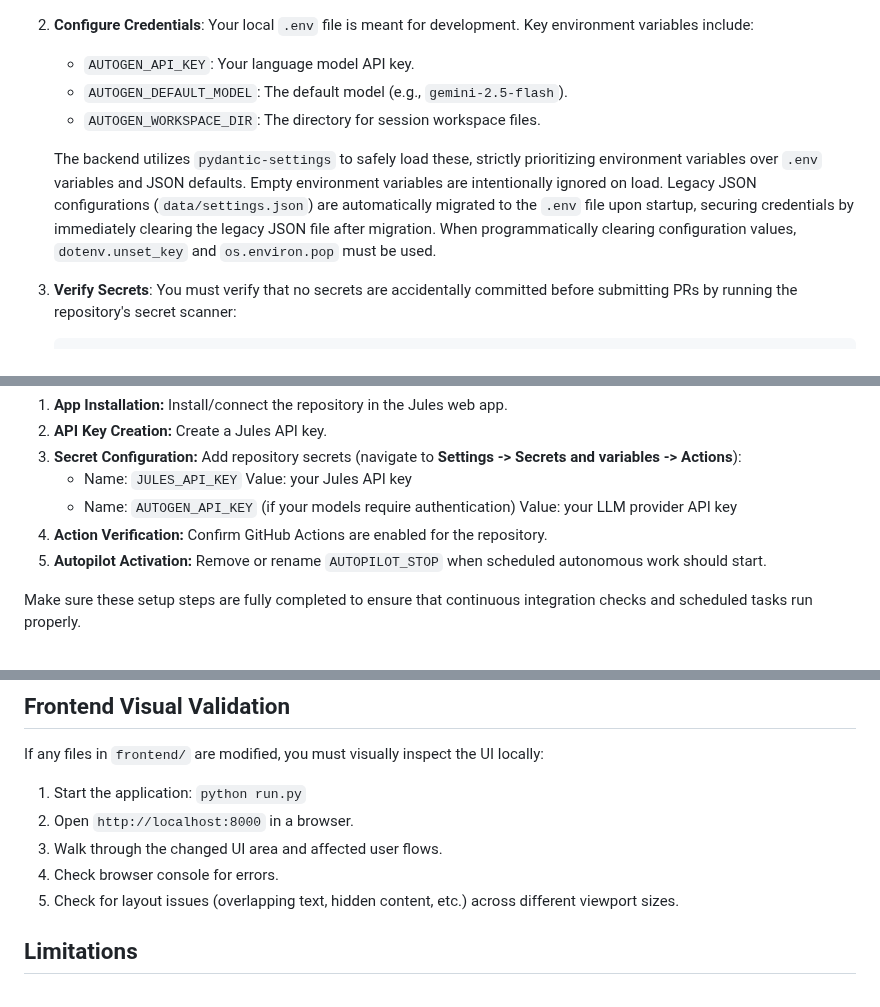
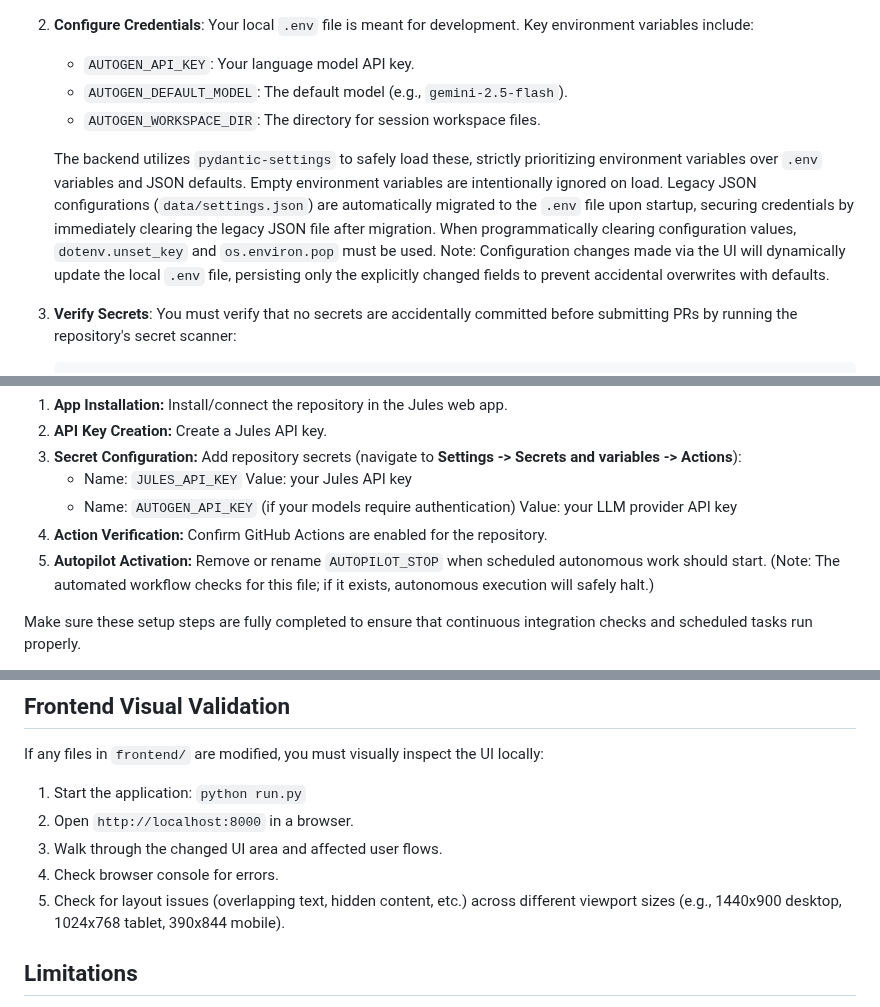
Before and after one commit to Helloguys3324/orchestratot, a Markdown page: README.md, 3 parts joined by grey strips. Rendered like a GitHub page.

Commit message:
ai-factory(documenter): Document setup and operations
Updated README.md and docs/AI_FACTORY.md to comprehensively document local development setup, secrets management, and GitHub Actions details. This includes explicit details on .env API mutation handling, AUTOPILOT_STOP workflow checks, and PYTHONPATH module resolution requirements.

````diff
--- a/README.md
+++ b/README.md
@@ -110,7 +110,7 @@ Never commit secrets, API keys, or credentials. Follow these steps to configure
    - `AUTOGEN_DEFAULT_MODEL`: The default model (e.g., `gemini-2.5-flash`).
    - `AUTOGEN_WORKSPACE_DIR`: The directory for session workspace files.
 
-   The backend utilizes `pydantic-settings` to safely load these, strictly prioritizing environment variables over `.env` variables and JSON defaults. Empty environment variables are intentionally ignored on load. Legacy JSON configurations (`data/settings.json`) are automatically migrated to the `.env` file upon startup, securing credentials by immediately clearing the legacy JSON file after migration. When programmatically clearing configuration values, `dotenv.unset_key` and `os.environ.pop` must be used.
+   The backend utilizes `pydantic-settings` to safely load these, strictly prioritizing environment variables over `.env` variables and JSON defaults. Empty environment variables are intentionally ignored on load. Legacy JSON configurations (`data/settings.json`) are automatically migrated to the `.env` file upon startup, securing credentials by immediately clearing the legacy JSON file after migration. When programmatically clearing configuration values, `dotenv.unset_key` and `os.environ.pop` must be used. Note: Configuration changes made via the UI will dynamically update the local `.env` file, persisting only the explicitly changed fields to prevent accidental overwrites with defaults.
 3. **Verify Secrets**: You must verify that no secrets are accidentally committed before submitting PRs by running the repository's secret scanner:
    ```bash
    python .github/scripts/scan_secrets.py
@@ -128,7 +128,7 @@ The repository leverages GitHub Actions to orchestrate the continuous autonomous
    - Name: `AUTOGEN_API_KEY` (if your models require authentication)
      Value: your LLM provider API key
 4. **Action Verification:** Confirm GitHub Actions are enabled for the repository.
-5. **Autopilot Activation:** Remove or rename `AUTOPILOT_STOP` when scheduled autonomous work should start.
+5. **Autopilot Activation:** Remove or rename `AUTOPILOT_STOP` when scheduled autonomous work should start. (Note: The automated workflow checks for this file; if it exists, autonomous execution will safely halt.)
 
 Make sure these setup steps are fully completed to ensure that continuous integration checks and scheduled tasks run properly.
 
@@ -200,7 +200,7 @@ If any files in `frontend/` are modified, you must visually inspect the UI local
 2. Open `http://localhost:8000` in a browser.
 3. Walk through the changed UI area and affected user flows.
 4. Check browser console for errors.
-5. Check for layout issues (overlapping text, hidden content, etc.) across different viewport sizes.
+5. Check for layout issues (overlapping text, hidden content, etc.) across different viewport sizes (e.g., 1440x900 desktop, 1024x768 tablet, 390x844 mobile).
 
 ## Limitations
 - The orchestrator operates under strict token and round limits.
````
Also changed, not shown: docs/AI_FACTORY.md (+1 -0 lines), docs/TROUBLESHOOTING.md (+1 -1 lines).
